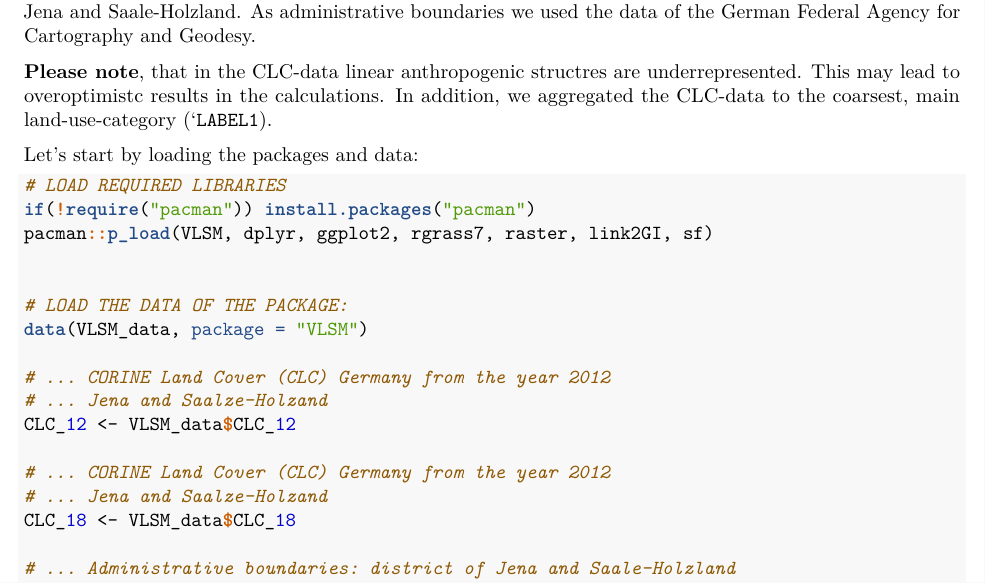
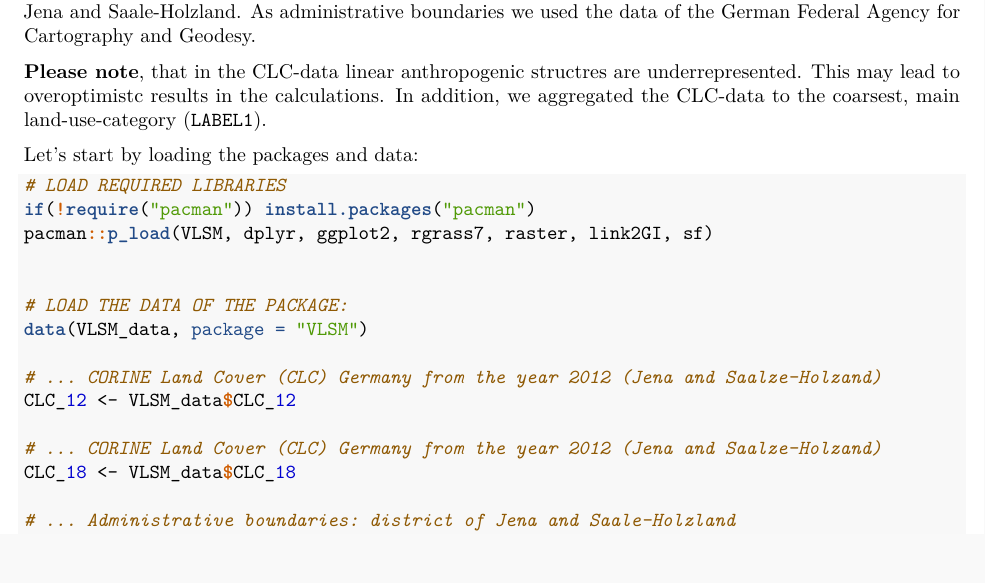
Before and after one commit to raff-k/VLSM, a LaTeX document (vignettes/vignette.tex): part of page 1 of 8, cut so that both start at the same text. Compiled offline with pdfLaTeX.

Commit message:
update text

```diff
--- a/vignettes/vignette.tex
+++ b/vignettes/vignette.tex
@@ -178,7 +178,7 @@ the data of the German Federal Agency for Cartography and Geodesy.
 \textbf{Please note}, that in the CLC-data linear anthropogenic
 structres are underrepresented. This may lead to overoptimistc results
 in the calculations. In addition, we aggregated the CLC-data to the
-coarsest, main land-use-category (`\texttt{LABEL1}).
+coarsest, main land-use-category (\texttt{LABEL1}).
 
 Let's start by loading the packages and data:
 
@@ -192,12 +192,10 @@ Let's start by loading the packages and data:
 \CommentTok{# LOAD THE DATA OF THE PACKAGE:}
 \KeywordTok{data}\NormalTok{(VLSM_data, }\DataTypeTok{package =} \StringTok{"VLSM"}\NormalTok{)}
 
-\CommentTok{# ... CORINE Land Cover (CLC) Germany from the year 2012}
-\CommentTok{# ... Jena and Saalze-Holzand}
+\CommentTok{# ... CORINE Land Cover (CLC) Germany from the year 2012 (Jena and Saalze-Holzand)}
 \NormalTok{CLC_}\DecValTok{12}\NormalTok{ <-}\StringTok{ }\NormalTok{VLSM_data}\OperatorTok{$}\NormalTok{CLC_}\DecValTok{12}
 
-\CommentTok{# ... CORINE Land Cover (CLC) Germany from the year 2012}
-\CommentTok{# ... Jena and Saalze-Holzand}
+\CommentTok{# ... CORINE Land Cover (CLC) Germany from the year 2012 (Jena and Saalze-Holzand)}
 \NormalTok{CLC_}\DecValTok{18}\NormalTok{ <-}\StringTok{ }\NormalTok{VLSM_data}\OperatorTok{$}\NormalTok{CLC_}\DecValTok{18}
 
 \CommentTok{# ... Administrative boundaries: district of Jena and Saale-Holzland}
```
Also changed, not shown: vignettes/vignette.pdf, vignettes/vignette_files/figure-latex/unnamed-chunk-11-1.pdf, vignettes/vignette_files/figure-latex/unnamed-chunk-3-1.pdf, vignettes/vignette_files/figure-latex/unnamed-chunk-9-1.pdf, 1 other file.
